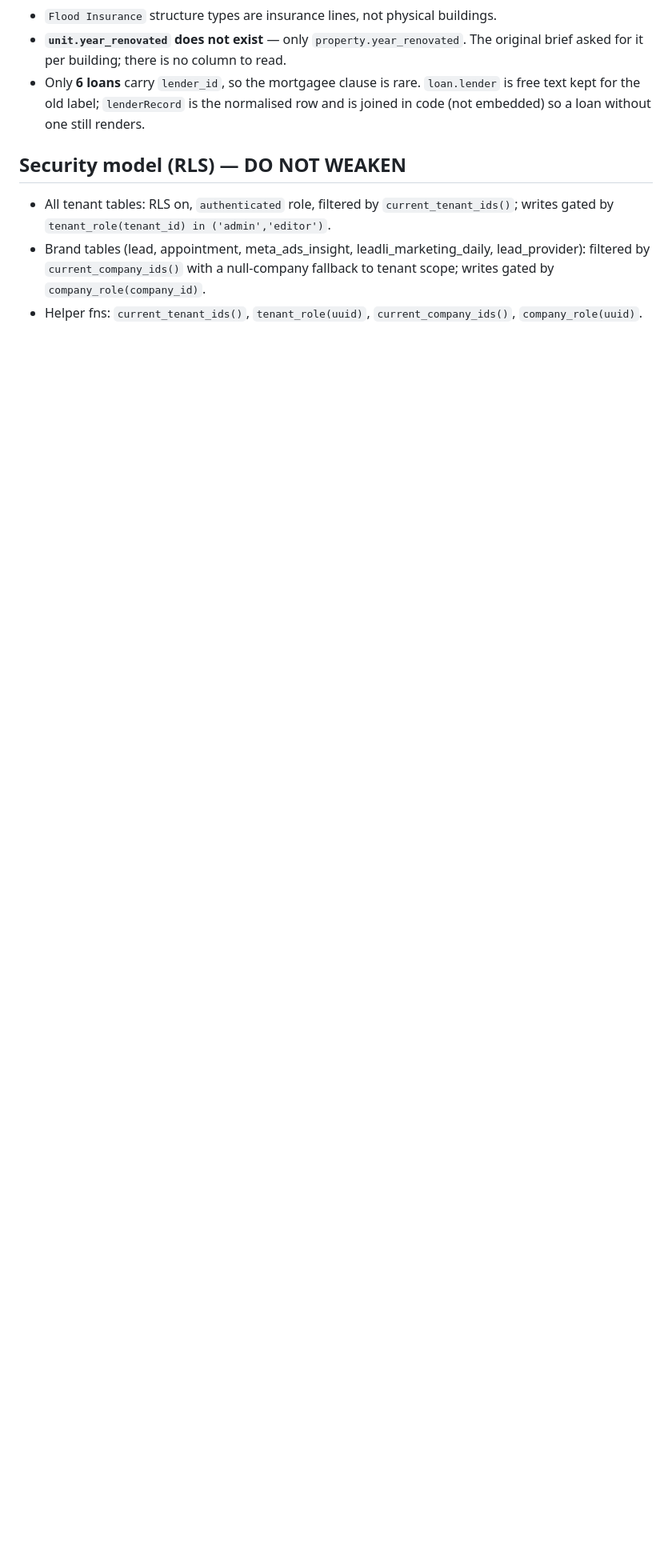
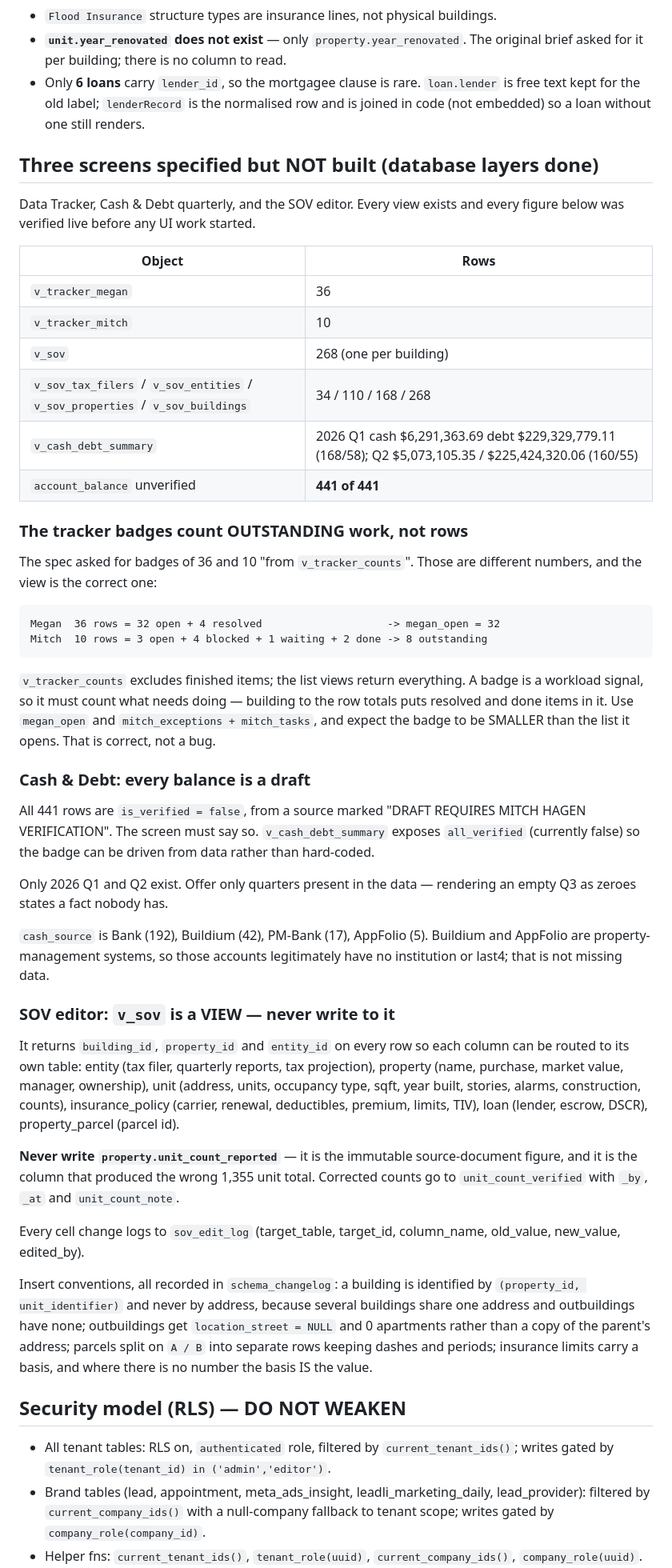
Before and after one commit to Imhappy2024/Company-All-Data, a Markdown page: CLAUDE.md, the part around the change. Shown at 80% size. GitHub-like rendering; blank space fills up the shorter version.

Commit message:
Record the three specified screens, and correct the tracker badge counts
Verified every view and figure live before starting UI work, which caught a spec error
worth keeping: the badges were specified as 36 and 10 'from v_tracker_counts', but
those are different numbers.

  Megan  36 rows = 32 open + 4 resolved                    -> megan_open = 32
  Mitch  10 rows = 3 open + 4 blocked + 1 waiting + 2 done -> 8 outstanding

v_tracker_counts excludes finished items; the list views return everything. A badge is
a workload signal, so it counts what needs doing - building to the row totals would put
resolved and done items in it. The badge will be SMALLER than the list it opens, and
that is correct.

Everything else matched: v_sov 268, tax filers 34, entities 110, properties 168,
buildings 268, cash Q1 6,291,363.69 and Q2 5,073,105.35, and all 441 balances
unverified.

Also recorded: only two quarters exist so an empty Q3 must not render as zeroes;
Buildium and AppFolio accounts legitimately have no institution or last4; v_sov is a
VIEW and each column routes to its own table; and property.unit_count_reported is never
written - it is the immutable source figure that produced the wrong 1,355 unit total.

No UI built. Recording the verified figures and the corrected badge rule so the build
starts from facts rather than from the spec's numbers.

Co-Authored-By: Claude Opus 5 <noreply@anthropic.com>

````diff
--- a/CLAUDE.md
+++ b/CLAUDE.md
@@ -475,6 +475,69 @@ mechanism nearly matched here, it was wrong; check the mechanism, not the proxim
   free text kept for the old label; `lenderRecord` is the normalised row and is joined
   in code (not embedded) so a loan without one still renders.
 
+## Three screens specified but NOT built (database layers done)
+
+Data Tracker, Cash & Debt quarterly, and the SOV editor. Every view exists and every
+figure below was verified live before any UI work started.
+
+| Object | Rows |
+|---|---|
+| `v_tracker_megan` | 36 |
+| `v_tracker_mitch` | 10 |
+| `v_sov` | 268 (one per building) |
+| `v_sov_tax_filers` / `v_sov_entities` / `v_sov_properties` / `v_sov_buildings` | 34 / 110 / 168 / 268 |
+| `v_cash_debt_summary` | 2026 Q1 cash $6,291,363.69 debt $229,329,779.11 (168/58); Q2 $5,073,105.35 / $225,424,320.06 (160/55) |
+| `account_balance` unverified | **441 of 441** |
+
+### The tracker badges count OUTSTANDING work, not rows
+The spec asked for badges of 36 and 10 "from `v_tracker_counts`". Those are different
+numbers, and the view is the correct one:
+
+```
+Megan  36 rows = 32 open + 4 resolved                    -> megan_open = 32
+Mitch  10 rows = 3 open + 4 blocked + 1 waiting + 2 done -> 8 outstanding
+```
+
+`v_tracker_counts` excludes finished items; the list views return everything. A badge is
+a workload signal, so it must count what needs doing — building to the row totals puts
+resolved and done items in it. Use `megan_open` and `mitch_exceptions + mitch_tasks`,
+and expect the badge to be SMALLER than the list it opens. That is correct, not a bug.
+
+### Cash & Debt: every balance is a draft
+All 441 rows are `is_verified = false`, from a source marked "DRAFT REQUIRES MITCH
+HAGEN VERIFICATION". The screen must say so. `v_cash_debt_summary` exposes
+`all_verified` (currently false) so the badge can be driven from data rather than
+hard-coded.
+
+Only 2026 Q1 and Q2 exist. Offer only quarters present in the data — rendering an empty
+Q3 as zeroes states a fact nobody has.
+
+`cash_source` is Bank (192), Buildium (42), PM-Bank (17), AppFolio (5). Buildium and
+AppFolio are property-management systems, so those accounts legitimately have no
+institution or last4; that is not missing data.
+
+### SOV editor: `v_sov` is a VIEW — never write to it
+It returns `building_id`, `property_id` and `entity_id` on every row so each column can
+be routed to its own table: entity (tax filer, quarterly reports, tax projection),
+property (name, purchase, market value, manager, ownership), unit (address, units,
+occupancy type, sqft, year built, stories, alarms, construction, counts),
+insurance_policy (carrier, renewal, deductibles, premium, limits, TIV), loan (lender,
+escrow, DSCR), property_parcel (parcel id).
+
+**Never write `property.unit_count_reported`** — it is the immutable source-document
+figure, and it is the column that produced the wrong 1,355 unit total. Corrected counts
+go to `unit_count_verified` with `_by`, `_at` and `unit_count_note`.
+
+Every cell change logs to `sov_edit_log` (target_table, target_id, column_name,
+old_value, new_value, edited_by).
+
+Insert conventions, all recorded in `schema_changelog`: a building is identified by
+`(property_id, unit_identifier)` and never by address, because several buildings share
+one address and outbuildings have none; outbuildings get `location_street = NULL` and 0
+apartments rather than a copy of the parent's address; parcels split on `A / B` into
+separate rows keeping dashes and periods; insurance limits carry a basis, and where
+there is no number the basis IS the value.
+
 ## Security model (RLS) — DO NOT WEAKEN
 - All tenant tables: RLS on, `authenticated` role, filtered by `current_tenant_ids()`;
   writes gated by `tenant_role(tenant_id) in ('admin','editor')`.
````
